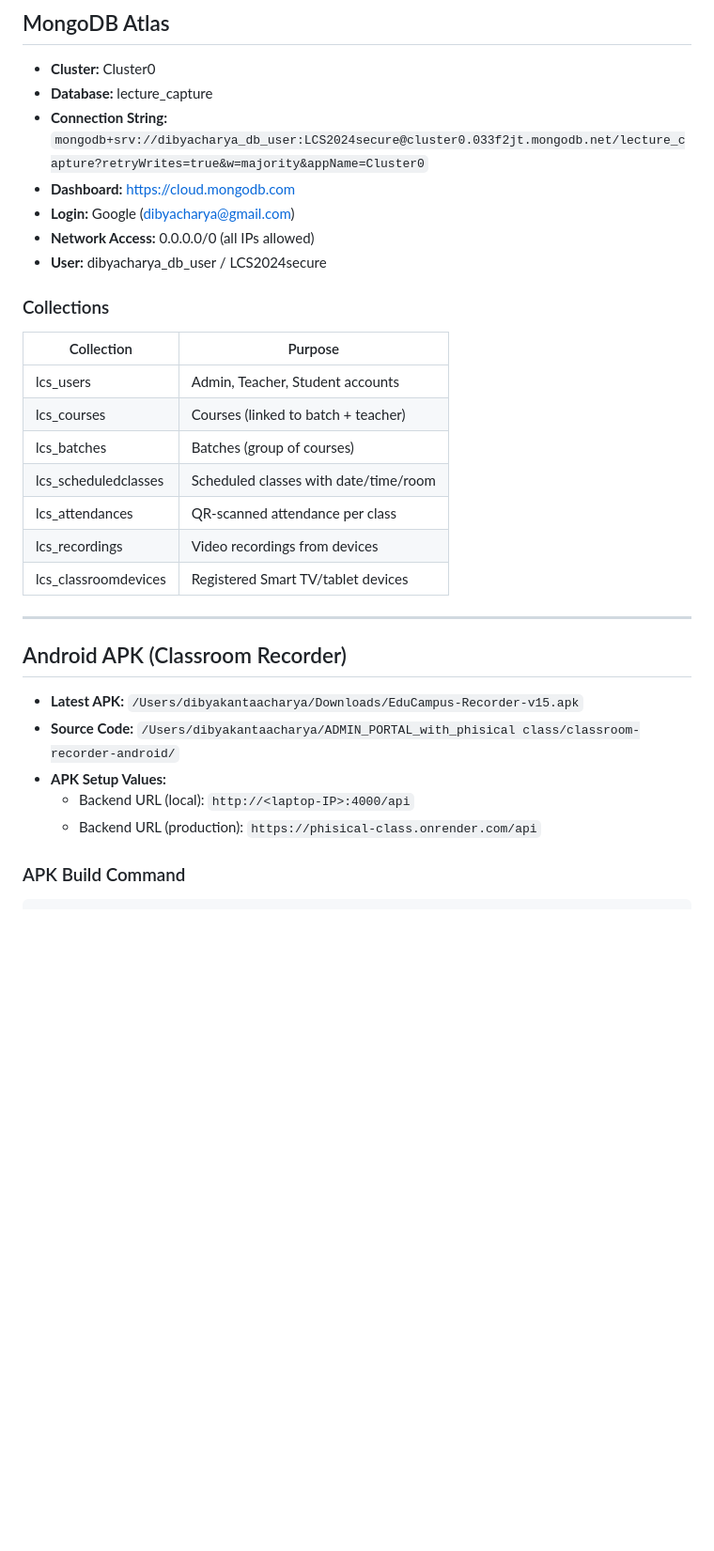
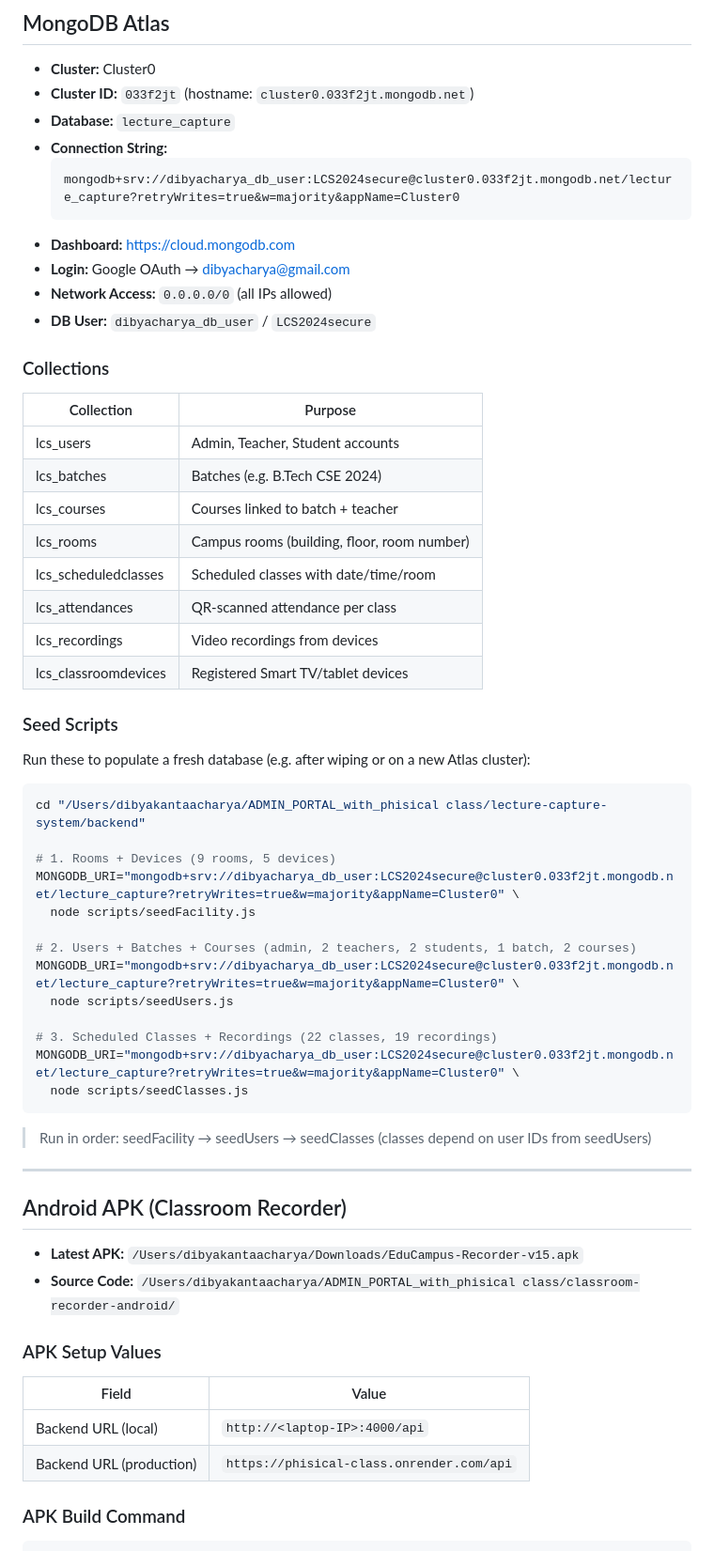
Before and after one commit to dibyacharya/phisical_class, a Markdown page: DEPLOYMENT.md, the part around one of its changes. Shown at 94% size. GitHub-like rendering; blank space fills up the shorter version.

````diff
--- a/DEPLOYMENT.md
+++ b/DEPLOYMENT.md
@@ -126,23 +162,50 @@ vercel --prod --yes
 ## MongoDB Atlas
 
 - **Cluster:** Cluster0
-- **Database:** lecture_capture
-- **Connection String:** `mongodb+srv://dibyacharya_db_user:LCS2024secure@cluster0.033f2jt.mongodb.net/lecture_capture?retryWrites=true&w=majority&appName=Cluster0`
+- **Cluster ID:** `033f2jt` (hostname: `cluster0.033f2jt.mongodb.net`)
+- **Database:** `lecture_capture`
+- **Connection String:**
+  ```
+  mongodb+srv://dibyacharya_db_user:LCS2024secure@cluster0.033f2jt.mongodb.net/lecture_capture?retryWrites=true&w=majority&appName=Cluster0
+  ```
 - **Dashboard:** https://cloud.mongodb.com
-- **Login:** Google (dibyacharya@gmail.com)
-- **Network Access:** 0.0.0.0/0 (all IPs allowed)
-- **User:** dibyacharya_db_user / LCS2024secure
+- **Login:** Google OAuth → dibyacharya@gmail.com
+- **Network Access:** `0.0.0.0/0` (all IPs allowed)
+- **DB User:** `dibyacharya_db_user` / `LCS2024secure`
 
 ### Collections
+
 | Collection | Purpose |
 |-----------|---------|
 | lcs_users | Admin, Teacher, Student accounts |
-| lcs_courses | Courses (linked to batch + teacher) |
-| lcs_batches | Batches (group of courses) |
+| lcs_batches | Batches (e.g. B.Tech CSE 2024) |
+| lcs_courses | Courses linked to batch + teacher |
+| lcs_rooms | Campus rooms (building, floor, room number) |
 | lcs_scheduledclasses | Scheduled classes with date/time/room |
 | lcs_attendances | QR-scanned attendance per class |
 | lcs_recordings | Video recordings from devices |
 | lcs_classroomdevices | Registered Smart TV/tablet devices |
+
+### Seed Scripts
+Run these to populate a fresh database (e.g. after wiping or on a new Atlas cluster):
+
+```bash
+cd "/Users/dibyakantaacharya/ADMIN_PORTAL_with_phisical class/lecture-capture-system/backend"
+
+# 1. Rooms + Devices (9 rooms, 5 devices)
+MONGODB_URI="mongodb+srv://dibyacharya_db_user:LCS2024secure@cluster0.033f2jt.mongodb.net/lecture_capture?retryWrites=true&w=majority&appName=Cluster0" \
+  node scripts/seedFacility.js
+
+# 2. Users + Batches + Courses (admin, 2 teachers, 2 students, 1 batch, 2 courses)
+MONGODB_URI="mongodb+srv://dibyacharya_db_user:LCS2024secure@cluster0.033f2jt.mongodb.net/lecture_capture?retryWrites=true&w=majority&appName=Cluster0" \
+  node scripts/seedUsers.js
+
+# 3. Scheduled Classes + Recordings (22 classes, 19 recordings)
+MONGODB_URI="mongodb+srv://dibyacharya_db_user:LCS2024secure@cluster0.033f2jt.mongodb.net/lecture_capture?retryWrites=true&w=majority&appName=Cluster0" \
+  node scripts/seedClasses.js
+```
+
+> Run in order: seedFacility → seedUsers → seedClasses (classes depend on user IDs from seedUsers)
 
 ---
 
@@ -150,9 +213,12 @@ vercel --prod --yes
 
 - **Latest APK:** `/Users/dibyakantaacharya/Downloads/EduCampus-Recorder-v15.apk`
 - **Source Code:** `/Users/dibyakantaacharya/ADMIN_PORTAL_with_phisical class/classroom-recorder-android/`
-- **APK Setup Values:**
-  - Backend URL (local): `http://<laptop-IP>:4000/api`
-  - Backend URL (production): `https://phisical-class.onrender.com/api`
+
+### APK Setup Values
+| Field | Value |
+|-------|-------|
+| Backend URL (local) | `http://<laptop-IP>:4000/api` |
+| Backend URL (production) | `https://phisical-class.onrender.com/api` |
 
 ### APK Build Command
 ```bash
````
Also changed, not shown: other parts of DEPLOYMENT.md (+73 -38 lines).
